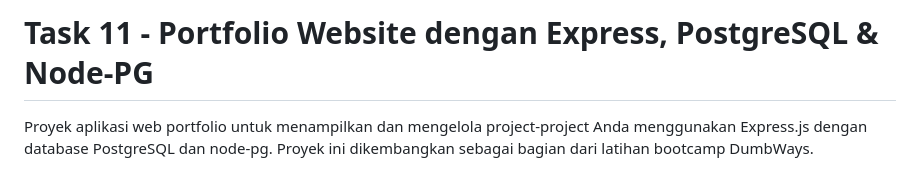
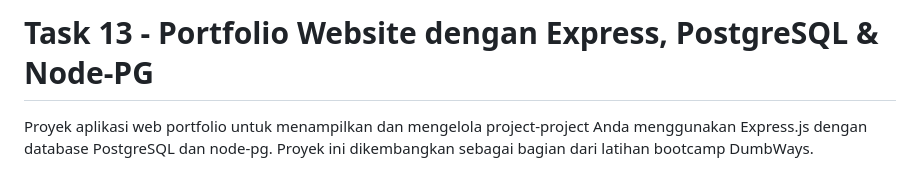
Before and after one commit to LuckyPrima/dumbways, a Markdown page: task_13/README.md, the part around the change. Drawn GitHub-style.

```diff
--- a/task_13/README.md
+++ b/task_13/README.md
@@ -1,4 +1,4 @@
-# Task 11 - Portfolio Website dengan Express, PostgreSQL & Node-PG
+# Task 13 - Portfolio Website dengan Express, PostgreSQL & Node-PG
 
 Proyek aplikasi web portfolio untuk menampilkan dan mengelola project-project Anda menggunakan Express.js dengan database PostgreSQL dan node-pg. Proyek ini dikembangkan sebagai bagian dari latihan bootcamp DumbWays.
 
```
